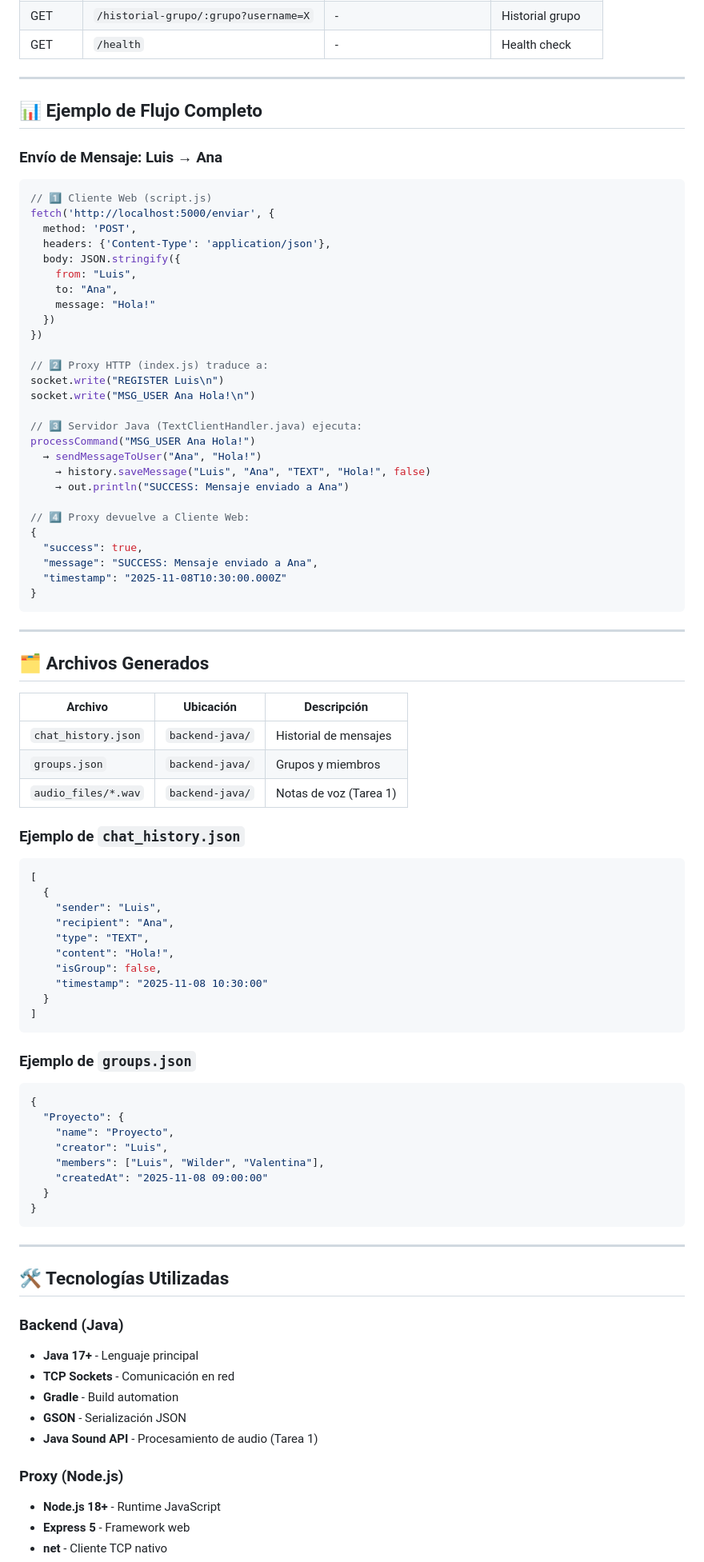
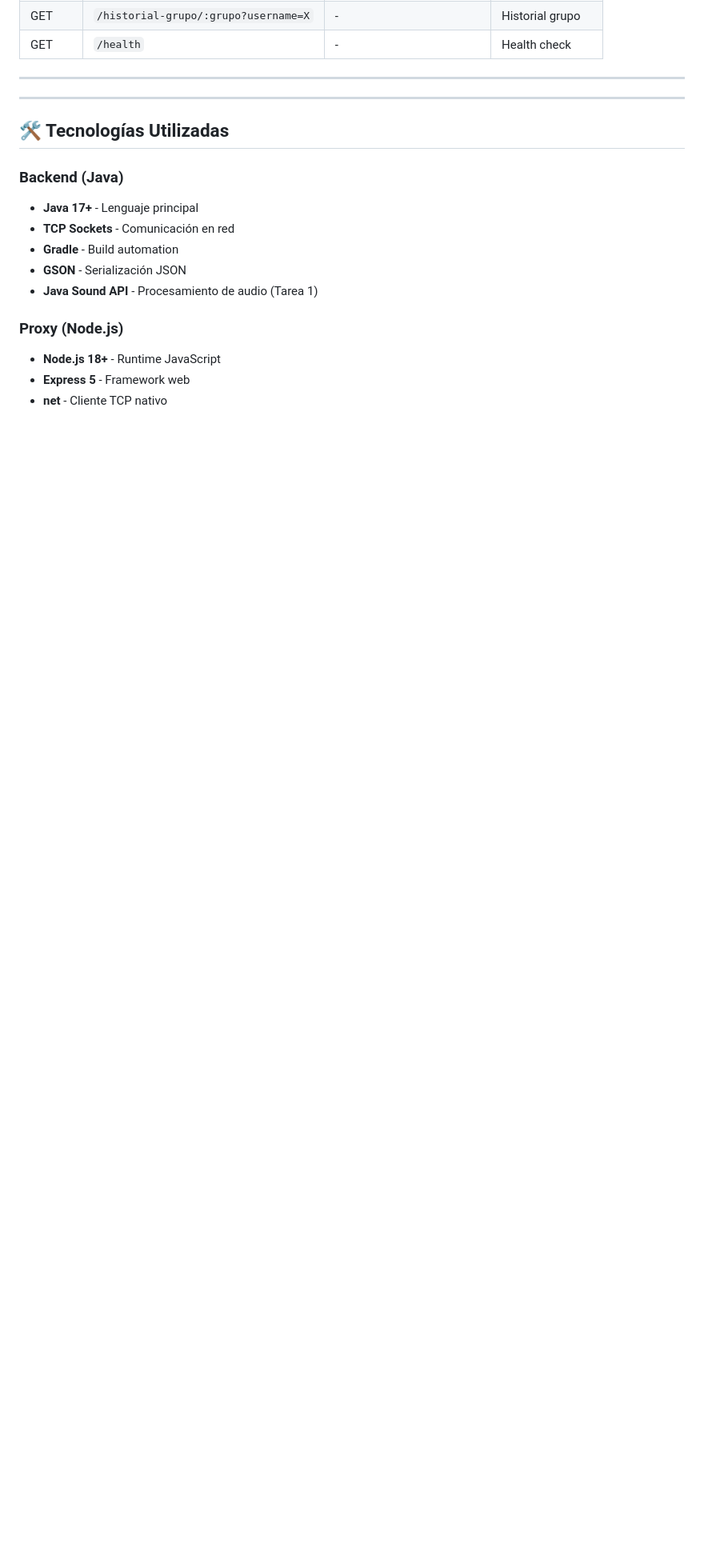
Before and after one commit to rashomon999/Compu_net, a Markdown page: README.md, the part around the change printed below. Shown: that part at 80% size. GitHub-like rendering; blank space fills up the shorter version.

````diff
--- a/README.md
+++ b/README.md
@@ -252,74 +293,6 @@ cd backend-java
 
 ---
 
-## 📊 Ejemplo de Flujo Completo
-
-### Envío de Mensaje: Luis → Ana
-```javascript
-// 1️⃣ Cliente Web (script.js)
-fetch('http://localhost:5000/enviar', {
-  method: 'POST',
-  headers: {'Content-Type': 'application/json'},
-  body: JSON.stringify({
-    from: "Luis",
-    to: "Ana",
-    message: "Hola!"
-  })
-})
-
-// 2️⃣ Proxy HTTP (index.js) traduce a:
-socket.write("REGISTER Luis\n")
-socket.write("MSG_USER Ana Hola!\n")
-
-// 3️⃣ Servidor Java (TextClientHandler.java) ejecuta:
-processCommand("MSG_USER Ana Hola!")
-  → sendMessageToUser("Ana", "Hola!")
-    → history.saveMessage("Luis", "Ana", "TEXT", "Hola!", false)
-    → out.println("SUCCESS: Mensaje enviado a Ana")
-
-// 4️⃣ Proxy devuelve a Cliente Web:
-{
-  "success": true,
-  "message": "SUCCESS: Mensaje enviado a Ana",
-  "timestamp": "2025-11-08T10:30:00.000Z"
-}
-```
-
----
-
-## 🗂️ Archivos Generados
-
-| Archivo | Ubicación | Descripción |
-|---------|-----------|-------------|
-| `chat_history.json` | `backend-java/` | Historial de mensajes |
-| `groups.json` | `backend-java/` | Grupos y miembros |
-| `audio_files/*.wav` | `backend-java/` | Notas de voz (Tarea 1) |
-
-### Ejemplo de `chat_history.json`
-```json
-[
-  {
-    "sender": "Luis",
-    "recipient": "Ana",
-    "type": "TEXT",
-    "content": "Hola!",
-    "isGroup": false,
-    "timestamp": "2025-11-08 10:30:00"
-  }
-]
-```
-
-### Ejemplo de `groups.json`
-```json
-{
-  "Proyecto": {
-    "name": "Proyecto",
-    "creator": "Luis",
-    "members": ["Luis", "Wilder", "Valentina"],
-    "createdAt": "2025-11-08 09:00:00"
-  }
-}
-```
 
 ---
 
````
Also changed, not shown: other parts of README.md (+68 -44 lines).
